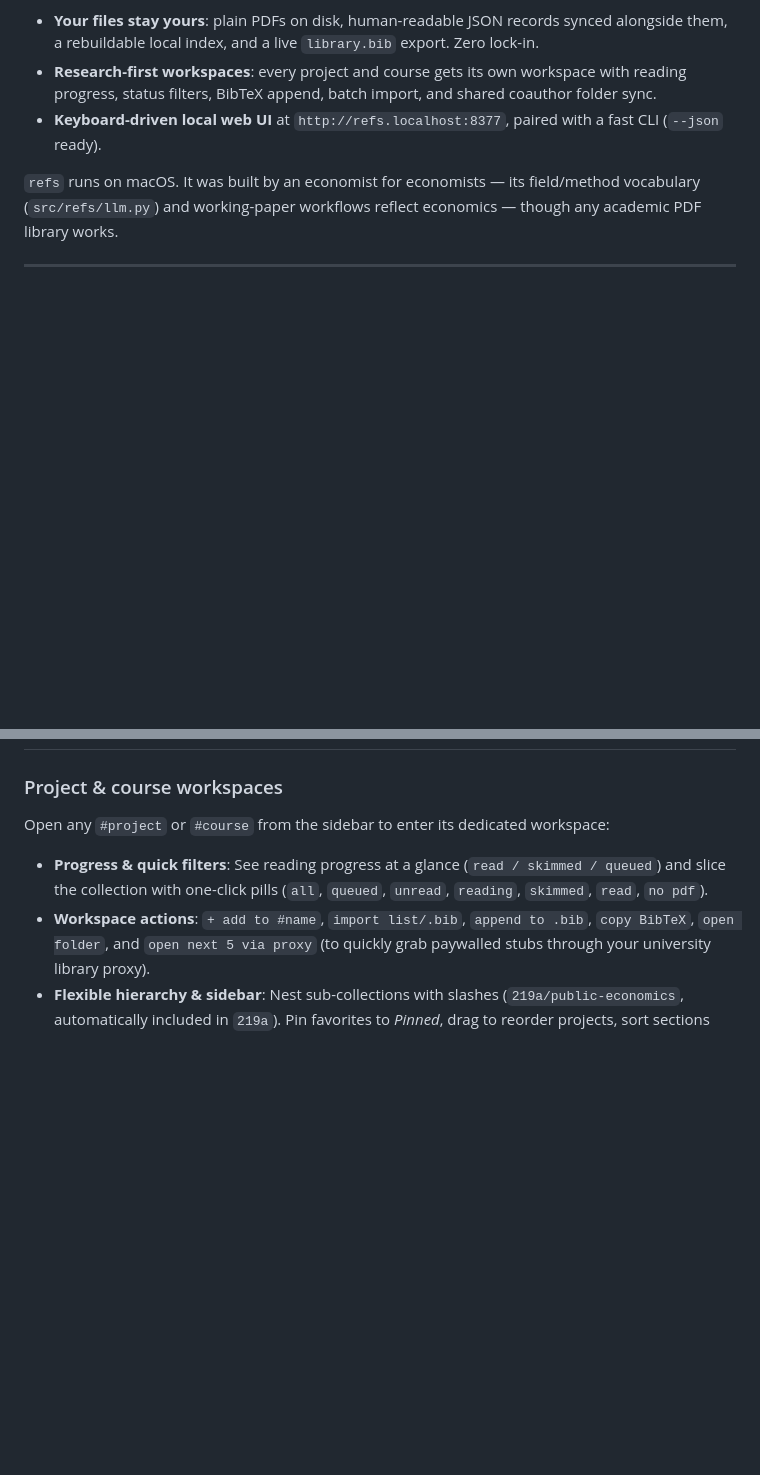
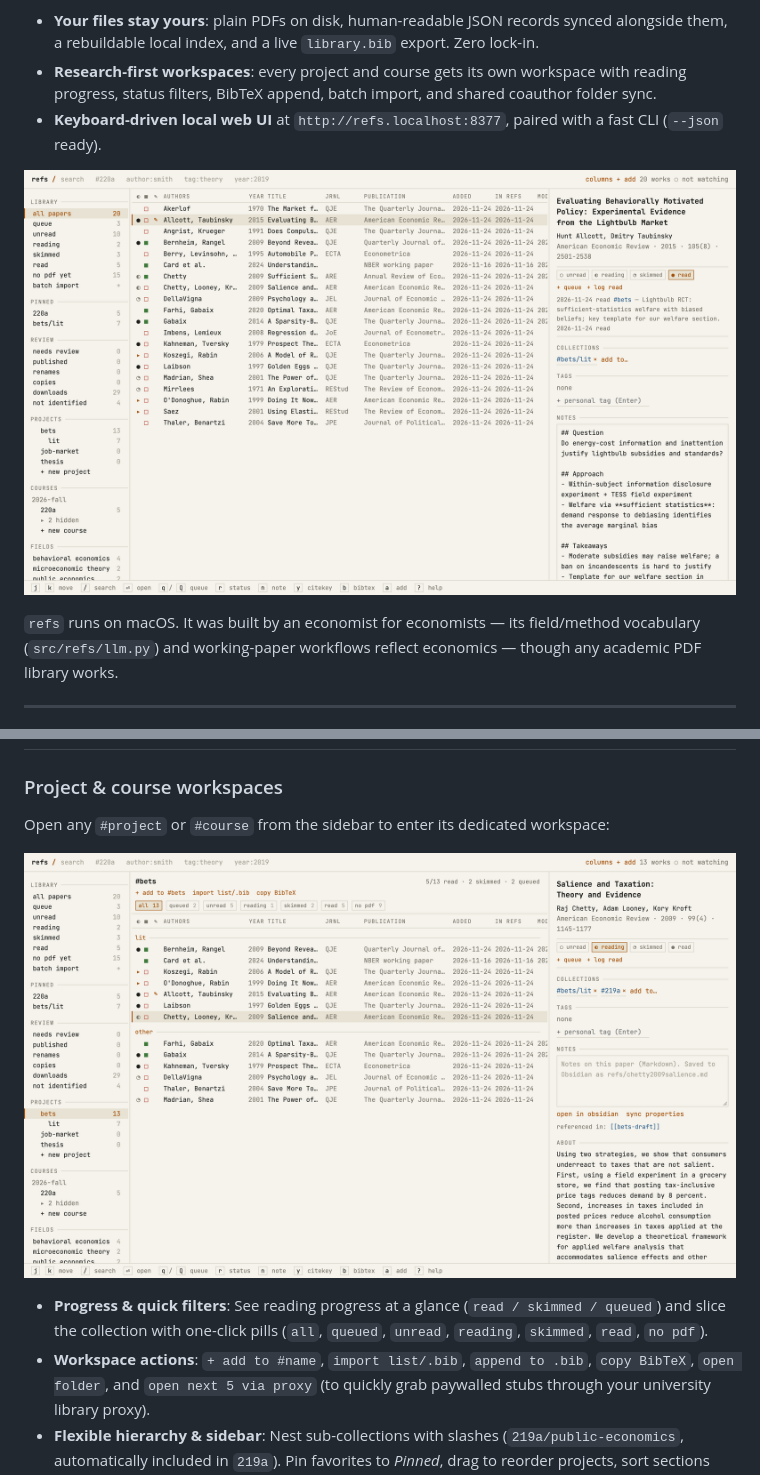
Before and after one commit to williamradaic/refs, a Markdown page: README.md, 2 parts joined by grey strips. Rendered like a GitHub page; pictures changed too: docs/screenshots/library.png (added), docs/screenshots/project.png (added); blank space fills up the shorter version.

```diff
--- a/README.md
+++ b/README.md
@@ -7,6 +7,8 @@ A local-first, research-first reference manager for macOS that sits on top of th
 - **Your files stay yours**: plain PDFs on disk, human-readable JSON records synced alongside them, a rebuildable local index, and a live `library.bib` export. Zero lock-in.
 - **Research-first workspaces**: every project and course gets its own workspace with reading progress, status filters, BibTeX append, batch import, and shared coauthor folder sync.
 - **Keyboard-driven local web UI** at `http://refs.localhost:8377`, paired with a fast CLI (`--json` ready).
+
+![The refs library: sidebar with collections and review queues, the paper list with reading-status and record marks, and the detail pane with reading log and Obsidian note](docs/screenshots/library.png)
 
 `refs` runs on macOS. It was built by an economist for economists — its field/method vocabulary (`src/refs/llm.py`) and working-paper workflows reflect economics — though any academic PDF library works.
 
@@ -74,6 +76,9 @@ The web interface is served strictly on `127.0.0.1` (`http://refs.localhost:8377
 
 ### Project & course workspaces
 Open any `#project` or `#course` from the sidebar to enter its dedicated workspace:
+
+![A project workspace: reading progress, status filter pills, workspace actions, and papers grouped by sub-collection](docs/screenshots/project.png)
+
 - **Progress & quick filters**: See reading progress at a glance (`read / skimmed / queued`) and slice the collection with one-click pills (`all`, `queued`, `unread`, `reading`, `skimmed`, `read`, `no pdf`).
 - **Workspace actions**: `+ add to #name`, `import list/.bib`, `append to .bib`, `copy BibTeX`, `open folder`, and `open next 5 via proxy` (to quickly grab paywalled stubs through your university library proxy).
 - **Flexible hierarchy & sidebar**: Nest sub-collections with slashes (`219a/public-economics`, automatically included in `219a`). Pin favorites to *Pinned*, drag to reorder projects, sort sections (custom order, A–Z, newest, recently used, size, or term), fold or hide sections and old terms, and act on anything via right-click menus (or `.` on the highlighted paper). Pinning, ordering, and hidden state sync via `collections.json`.
```
Also changed, not shown: other parts of README.md (+4 -0 lines), docs/development.md (+6 -1 lines), docs/screenshots/dark.png (added), docs/screenshots/search.png (added), 1 other file.
